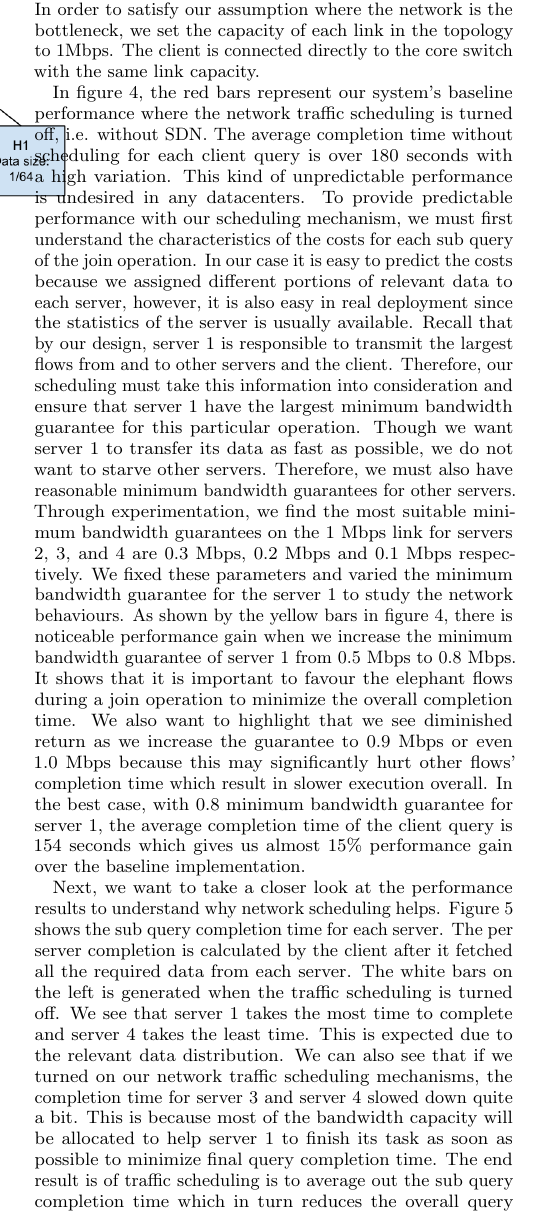
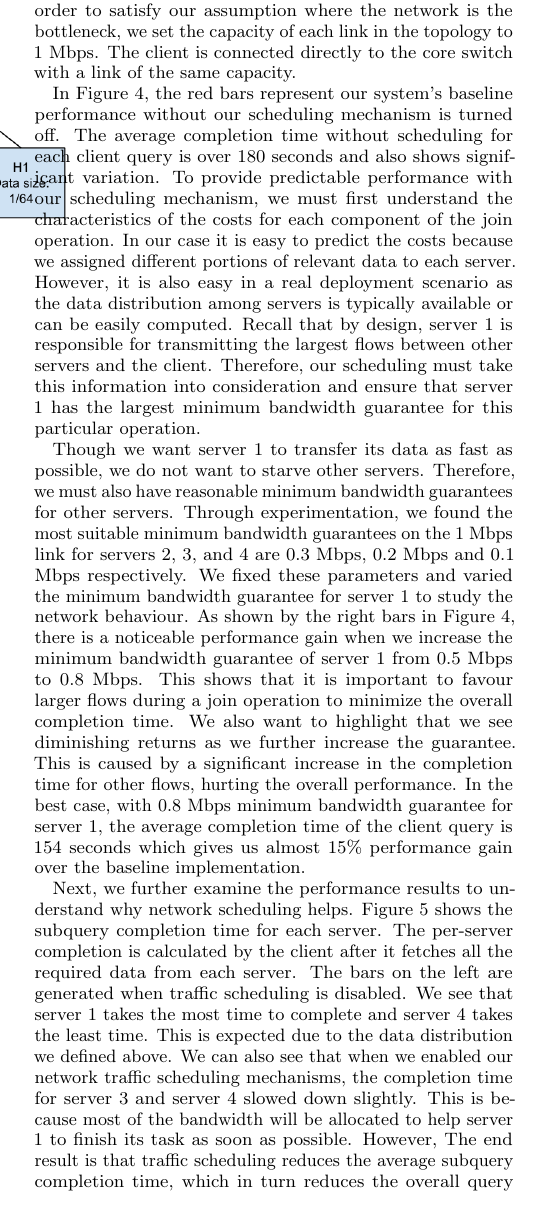
Before and after one commit to michaelmior/kvtest, a LaTeX paper (paper/paper.tex): part of one column of page 3 of 4 before the commit and part of one column of page 3 of 5 after it, cut so that both start at the same text. Compiled offline with pdfLaTeX.

Commit message:
Report edits

```diff
--- a/paper/paper.tex
+++ b/paper/paper.tex
@@ -174,7 +174,7 @@ These works hint at the benefits of network aware data processing systems, but f
 CloudTPS~\cite{Wei2012} provides a join query processing layer on top of NoSQL stores which enforces ACID semantics for transactions.
 Our system does not currently consider transactional consistency, so this could be an interesting area to explore.
 R\"{o}diger et al.~\cite{Rodiger2014} examine the affects of data locality with respect to distributed query processing.
-Their Neo-Join algorithm is designed for efficient network usage by re-partitioning data and scheduling network transfers to avoid cross-traffic.
+Their Neo-Join algorithm is designed for efficient network usage by repartitioning data and scheduling network transfers to avoid cross-traffic.
 These techniques exert no control over the network, which may provide further opportunities for optimization.
 
 For example, Xiong et al.~\cite{Xiong2014} examine the usefulness of software-defined networking in supporting distributed analytical queries.
@@ -209,37 +203 @@ i.e. server 1 holds a quarter of the relevant \texttt{item} data and server 2,
-respectively. The total relevant data sizes of \texttt{item} and \texttt{user}
-are about 9 MB and 2 MB respectively. In order to satisfy our assumption where
-the network is the bottleneck, we set the capacity of each link in the topology
-to 1Mbps.  The client is connected directly to the core switch with the same
-link capacity.
 
-In figure \ref{fig:micro_benchmark_total_time}, the red bars represent our
-system's baseline performance where the network traffic scheduling is turned
-off, i.e. without SDN. The average completion time without scheduling for each
-client query is over 180 seconds with a high variation. This kind of
-unpredictable performance is undesired in any datacenters. To provide
-predictable performance with our scheduling mechanism, we must first understand
-the characteristics of the costs for each sub query of the join operation. In
-our case it is easy to predict the costs because we assigned different portions
-of relevant data to each server, however, it is also easy in real deployment
-since the statistics of the server is usually available. Recall that by our
-design, server 1 is responsible to transmit the largest flows from and to other
-servers and the client.  Therefore, our scheduling must take this information
-into consideration and ensure that server 1 have the largest minimum bandwidth
-guarantee for this particular operation. Though we want server 1 to transfer
-its data as fast as possible, we do not want to starve other
-servers. Therefore, we must also have reasonable minimum bandwidth guarantees
-for other servers. Through experimentation, we find the most suitable minimum
-bandwidth guarantees on the 1 Mbps link for servers 2, 3, and 4 are 0.3 Mbps,
-0.2 Mbps and 0.1 Mbps respectively. We fixed these parameters and varied the
-minimum bandwidth guarantee for the server 1 to study the network
-behaviours. As shown by the yellow bars in figure
-\ref{fig:micro_benchmark_total_time}, there is noticeable performance gain when
-we increase the minimum bandwidth guarantee of server 1 from 0.5 Mbps to 0.8
-Mbps. It shows that it is important to favour the elephant flows during a join
-operation to minimize the overall completion time. We also want to highlight
-that we see diminished return as we increase the guarantee to 0.9 Mbps or even
-1.0 Mbps because this may significantly hurt other flows' completion time which
-result in slower execution overall. In the best case, with 0.8 minimum
-bandwidth guarantee for server 1, the average completion time of the client
-query is 154 seconds which gives us almost 15\% performance gain over the
-baseline implementation.
@@ -246,3 +207,24 @@ baseline implementation.
+The total sizes of the item and user data are approximately 9 MB and 2 MB\@.
+In order to satisfy our assumption where the network is the bottleneck, we set the capacity of each link in the topology to 1 Mbps.
+The client is connected directly to the core switch with a link of the same capacity.
+
+In Figure~\ref{fig:micro_benchmark_total_time}, the red bars represent our system's baseline performance without our scheduling mechanism is turned off.
+The average completion time without scheduling for each client query is over 180 seconds and also shows significant variation.
+To provide predictable performance with our scheduling mechanism, we must first understand the characteristics of the costs for each component of the join operation.
+In our case it is easy to predict the costs because we assigned different portions of relevant data to each server.
+However, it is also easy in a real deployment scenario as the data distribution among servers is typically available or can be easily computed.
+Recall that by design, server 1 is responsible for transmitting the largest flows between other servers and the client.
+Therefore, our scheduling must take this information into consideration and ensure that server 1 has the largest minimum bandwidth guarantee for this particular operation.
+
+Though we want server 1 to transfer its data as fast as possible, we do not want to starve other servers.
+Therefore, we must also have reasonable minimum bandwidth guarantees for other servers.
+Through experimentation, we found the most suitable minimum bandwidth guarantees on the 1 Mbps link for servers 2, 3, and 4 are 0.3 Mbps, 0.2 Mbps and 0.1 Mbps respectively.
+We fixed these parameters and varied the minimum bandwidth guarantee for server 1 to study the network behaviour.
+As shown by the right bars in Figure~\ref{fig:micro_benchmark_total_time}, there is a noticeable performance gain when we increase the minimum bandwidth guarantee of server 1 from 0.5 Mbps to 0.8 Mbps.
+This shows that it is important to favour larger flows during a join operation to minimize the overall completion time.
+We also want to highlight that we see diminishing returns as we further increase the guarantee.
+This is caused by a significant increase in the completion time for other flows, hurting the overall performance.
+In the best case, with 0.8 Mbps minimum bandwidth guarantee for server 1, the average completion time of the client query is 154 seconds which gives us almost 15\% performance gain over the baseline implementation.
 
 \begin{figure}
     \centering
@@ -250,30 +232,22 @@ baseline implementation.
     \caption{Query completion time}\label{fig:micro_benchmark_total_time}
 \end{figure}
 
-
-Next, we want to take a closer look at the performance results to understand
-why network scheduling helps. Figure \ref{fig:sub_query_completion_8} shows the
-sub query completion time for each server. The per server completion is
-calculated by the client after it fetched all the required data from each
-server. The white bars on the left is generated when the traffic scheduling is
-turned off. We see that server 1 takes the most time to complete and server 4
-takes the least time. This is expected due to the relevant data
-distribution. We can also see that if we turned on our network traffic
-scheduling mechanisms, the completion time for server 3 and server 4 slowed
-down quite a bit. This is because most of the bandwidth capacity will be
-allocated to help server 1 to finish its task as soon as possible to minimize
-final query completion time. The end result is of traffic scheduling is to
-average out the sub query completion time which in turn reduces the overall
-query execution time. We see that our experimental results match with our
-expectations.
+Next, we further examine the performance results to understand why network scheduling helps.
+Figure~\ref{fig:sub_query_completion_8} shows the subquery completion time for each server.
+The per-server completion is calculated by the client after it fetches all the required data from each server.
+The bars on the left are generated when traffic scheduling is disabled.
+We see that server 1 takes the most time to complete and server 4 takes the least time.
+This is expected due to the data distribution we defined above.
+We can also see that when we enabled our network traffic scheduling mechanisms, the completion time for server 3 and server 4 slowed down slightly.
+This is because most of the bandwidth will be allocated to help server 1 to finish its task as soon as possible.
+However, The end result is that traffic scheduling reduces the average subquery completion time, which in turn reduces the overall query execution time.
+We see that our experimental results match with our expectations.
 
 \begin{figure}
     \centering
     \includegraphics[scale=0.47]{figures/simple_topo_closer_8.png}
     \caption{Sub query completion time}\label{fig:sub_query_completion_8}
 \end{figure}
-
-
 
 \section{Future Work}
 
```
Also changed, not shown: paper/paper.tex (15 more changed lines).
